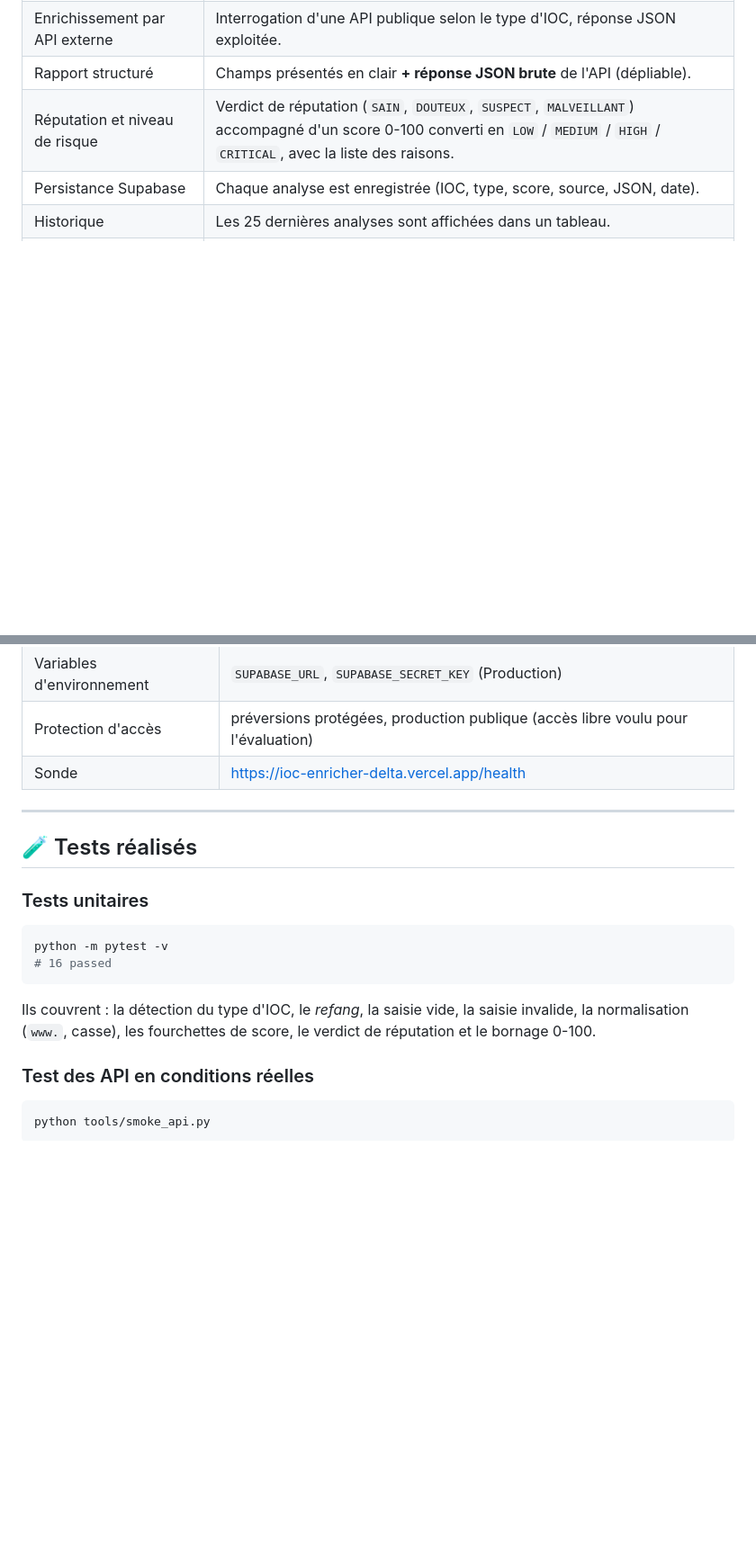
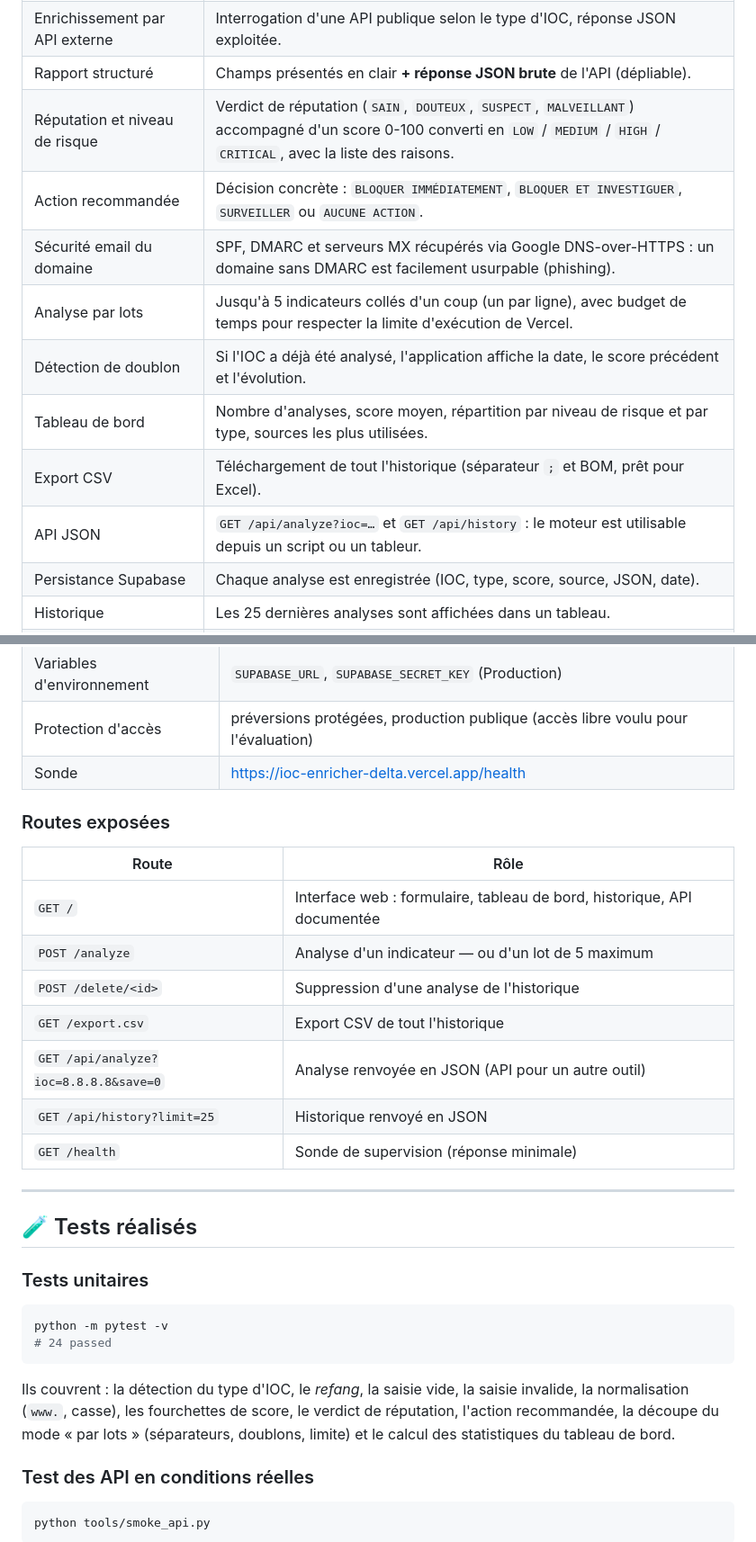
Before and after one commit to tad-code/ioc-enricher, a Markdown page: README.md, 2 parts joined by grey strips. Shown at 90% size. Rendered like a GitHub page; blank space fills up the shorter version.

````diff
--- a/README.md
+++ b/README.md
@@ -47,6 +47,13 @@ risque justifié et un historique centralisé.
 | Enrichissement par API externe | Interrogation d'une API publique selon le type d'IOC, réponse JSON exploitée. |
 | Rapport structuré | Champs présentés en clair **+ réponse JSON brute** de l'API (dépliable). |
 | Réputation et niveau de risque | Verdict de réputation (`SAIN`, `DOUTEUX`, `SUSPECT`, `MALVEILLANT`) accompagné d'un score 0-100 converti en `LOW` / `MEDIUM` / `HIGH` / `CRITICAL`, avec la liste des raisons. |
+| Action recommandée | Décision concrète : `BLOQUER IMMÉDIATEMENT`, `BLOQUER ET INVESTIGUER`, `SURVEILLER` ou `AUCUNE ACTION`. |
+| Sécurité email du domaine | SPF, DMARC et serveurs MX récupérés via Google DNS-over-HTTPS : un domaine sans DMARC est facilement usurpable (phishing). |
+| Analyse par lots | Jusqu'à 5 indicateurs collés d'un coup (un par ligne), avec budget de temps pour respecter la limite d'exécution de Vercel. |
+| Détection de doublon | Si l'IOC a déjà été analysé, l'application affiche la date, le score précédent et l'évolution. |
+| Tableau de bord | Nombre d'analyses, score moyen, répartition par niveau de risque et par type, sources les plus utilisées. |
+| Export CSV | Téléchargement de tout l'historique (séparateur `;` et BOM, prêt pour Excel). |
+| API JSON | `GET /api/analyze?ioc=…` et `GET /api/history` : le moteur est utilisable depuis un script ou un tableur. |
 | Persistance Supabase | Chaque analyse est enregistrée (IOC, type, score, source, JSON, date). |
 | Historique | Les 25 dernières analyses sont affichées dans un tableau. |
 | Suppression | Chaque ligne de l'historique peut être supprimée (bouton « Supprimer »). |
@@ -262,6 +271,18 @@ vercel --prod
 | Protection d'accès | préversions protégées, production publique (accès libre voulu pour l'évaluation) |
 | Sonde | https://ioc-enricher-delta.vercel.app/health |
 
+### Routes exposées
+
+| Route | Rôle |
+|---|---|
+| `GET /` | Interface web : formulaire, tableau de bord, historique, API documentée |
+| `POST /analyze` | Analyse d'un indicateur — ou d'un lot de 5 maximum |
+| `POST /delete/<id>` | Suppression d'une analyse de l'historique |
+| `GET /export.csv` | Export CSV de tout l'historique |
+| `GET /api/analyze?ioc=8.8.8.8&save=0` | Analyse renvoyée en JSON (API pour un autre outil) |
+| `GET /api/history?limit=25` | Historique renvoyé en JSON |
+| `GET /health` | Sonde de supervision (réponse minimale) |
+
 ---
 
 ## 🧪 Tests réalisés
@@ -270,12 +291,13 @@ vercel --prod
 
 ```bash
 python -m pytest -v
-# 16 passed
+# 24 passed
 ```
 
 Ils couvrent : la détection du type d'IOC, le *refang*, la saisie vide, la
 saisie invalide, la normalisation (`www.`, casse), les fourchettes de score, le
-verdict de réputation et le bornage 0-100.
+verdict de réputation, l'action recommandée, la découpe du mode « par lots »
+(séparateurs, doublons, limite) et le calcul des statistiques du tableau de bord.
 
 ### Test des API en conditions réelles
 
````
Also changed, not shown: other parts of README.md (+13 -3 lines), docs/GUIDE-SOUTENANCE.md (+37 -13 lines), docs/capture-accueil.png, docs/capture-domaine.png, docs/capture-json.png, docs/capture-lot.png (added), docs/capture-rapport.png, 10 other files.
